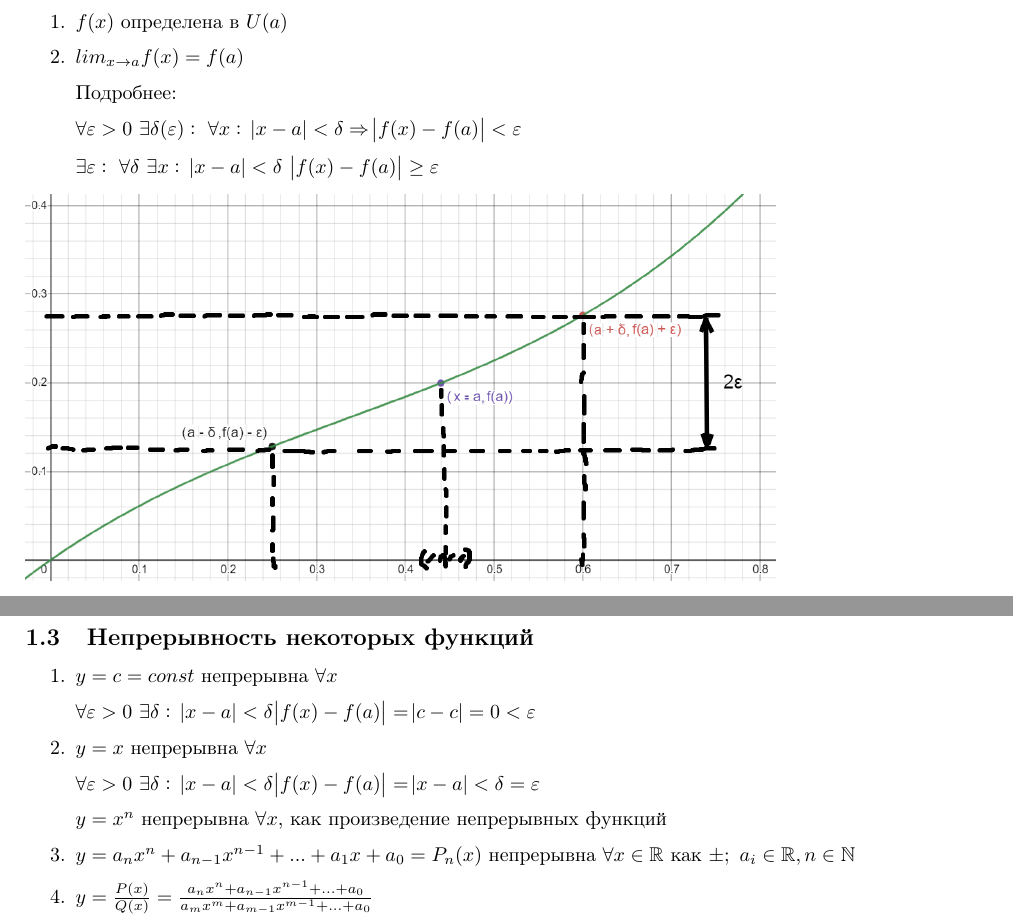
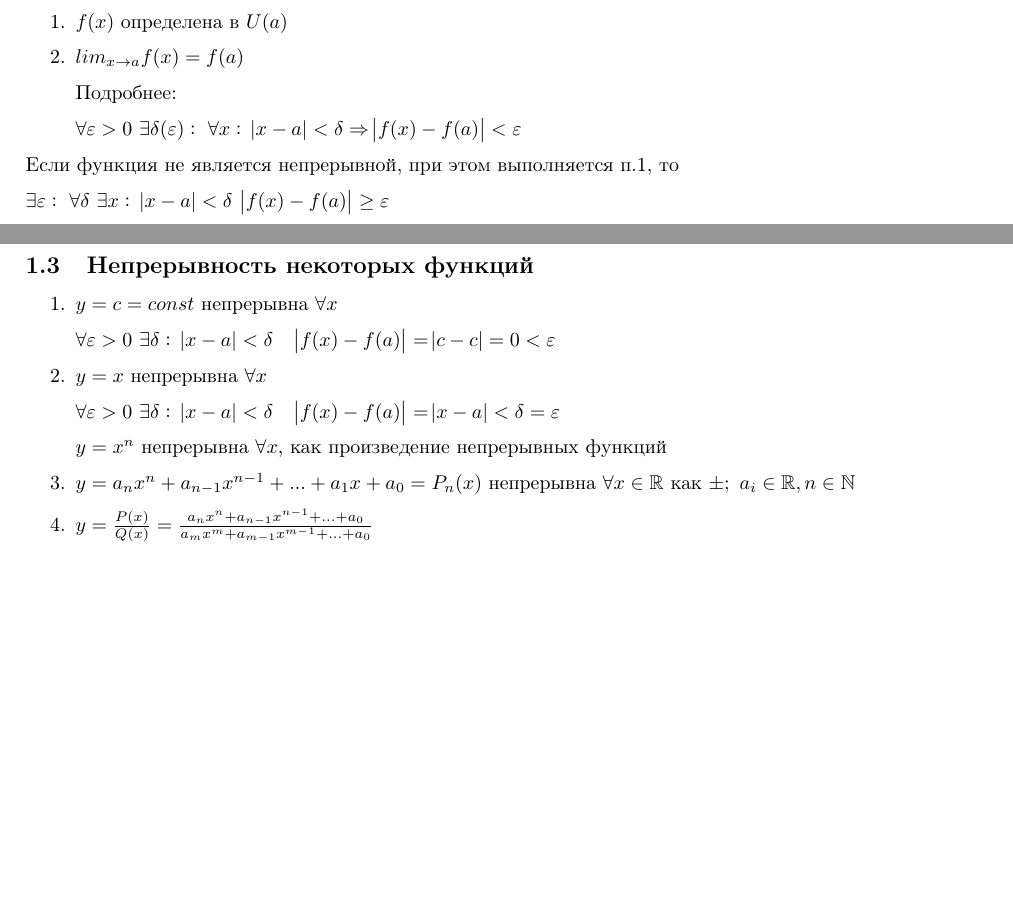
Before and after one commit to MagicWinnie/SESC_Maths, a LaTeX document (11/first_semester/3/main.tex): two parts of pages 1 and 3 of 4, joined at a grey line, cut so that both start at the same text, the shorter picture padded with empty space. Compiled offline with pdfLaTeX.

Commit message:
Добавил пробелы в 2.3.1,2

```diff
--- a/11/first_semester/3/main.tex
+++ b/11/first_semester/3/main.tex
@@ -38,9 +38,11 @@
         Подробнее:
 
         \( \forall \varepsilon > 0\ \exists \delta(\varepsilon):\ \forall x:\ \abs{x - a} < \delta \Rightarrow \abs{f(x) - f(a)} < \varepsilon \)
+    \end{enumerate}
 
-        \(\exists \varepsilon:\ \forall \delta\ \exists x:\ \abs{x-a}<\delta\ \abs{f(x)-f(a)} \geq \varepsilon\)
-    \end{enumerate}
+    Если функция не является непрерывной, при этом выполняется п.1, то
+
+    \(\exists \varepsilon:\ \forall \delta\ \exists x:\ \abs{x-a}<\delta\ \abs{f(x)-f(a)} \geq \varepsilon\)
 
     \begin{minipage}{0.49\linewidth}
         \includegraphics[scale=0.32]{11_1_3_1.png}
@@ -149,11 +151,11 @@
     \begin{enumerate}
         \item \( y=c=const \) непрерывна \( \forall x \)
 
-        \( \forall \varepsilon > 0\ \exists \delta:\ \abs{x - a} < \delta \abs{f(x) - f(a)} = \abs{c - c} = 0 < \varepsilon \)
+        \( \forall \varepsilon > 0\ \exists \delta:\ \abs{x - a} < \delta\quad \abs{f(x) - f(a)} = \abs{c - c} = 0 < \varepsilon \)
 
         \item \(y=x\) непрерывна \(\forall x\)
 
-        \(\forall \varepsilon > 0\ \exists \delta:\ \abs{x - a} < \delta \abs{f(x) - f(a)} = \abs{x - a} < \delta = \varepsilon\)
+        \(\forall \varepsilon > 0\ \exists \delta:\ \abs{x - a} < \delta\quad \abs{f(x) - f(a)} = \abs{x - a} < \delta = \varepsilon\)
 
         \(y=x^n\) непрерывна \(\forall x\), как произведение непрерывных функций
 
```
